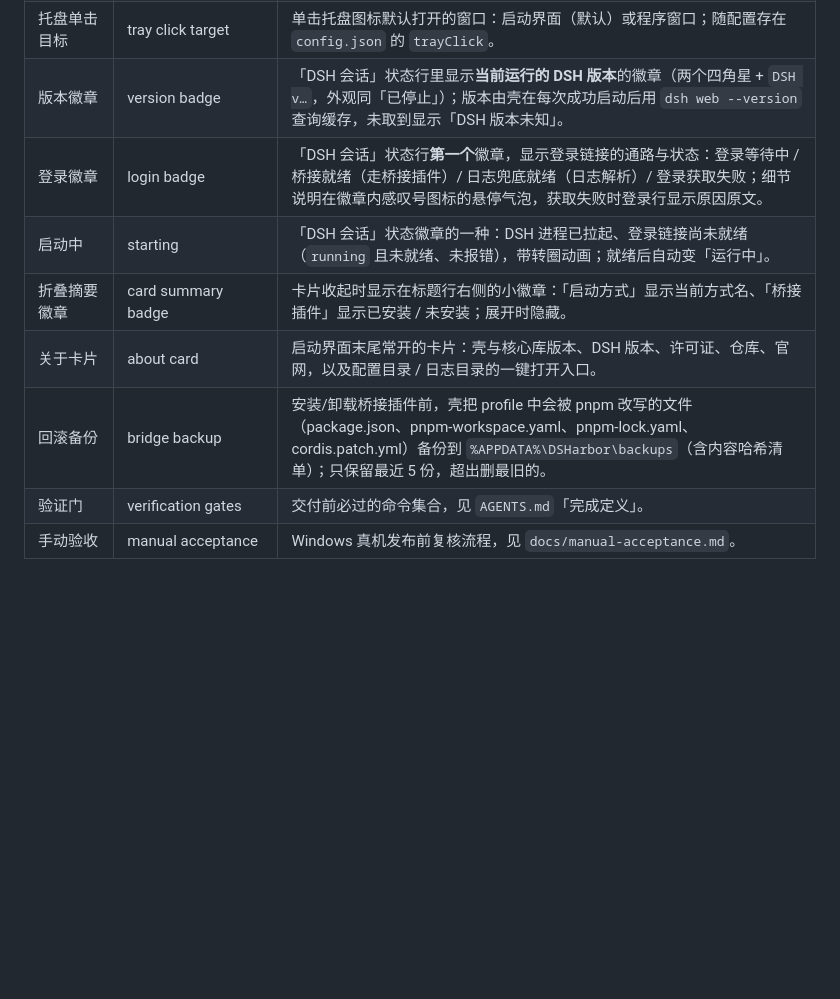
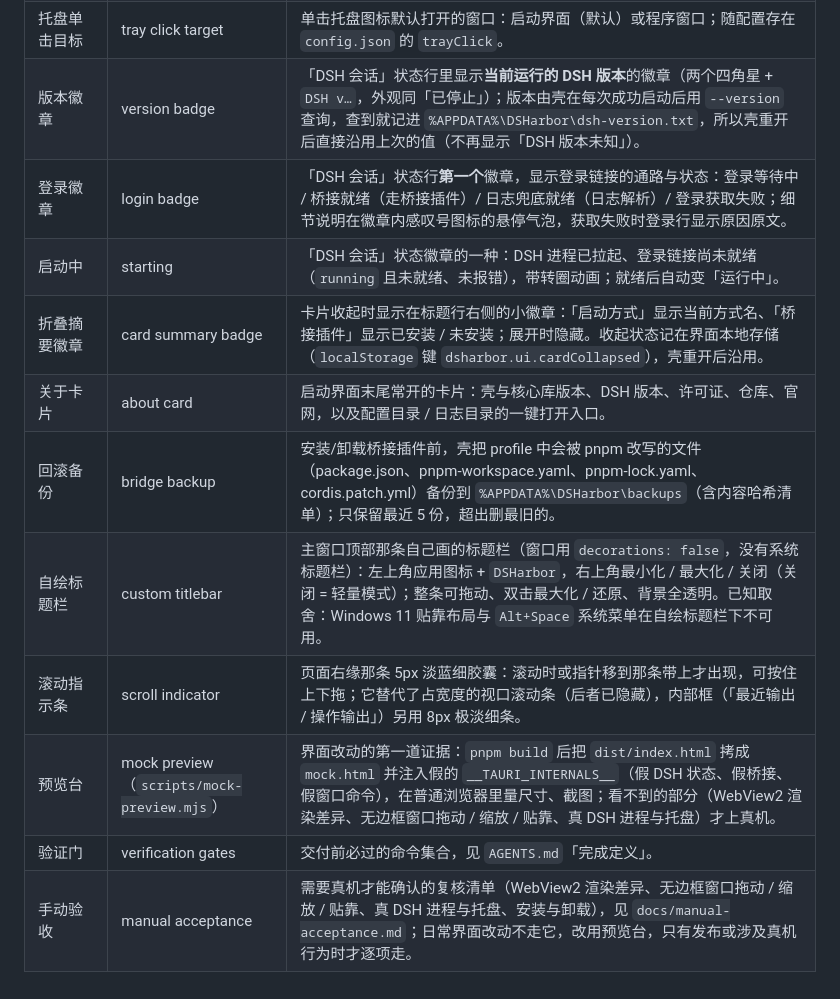
Before and after one commit to BoxMiao007/dsharbor, a Markdown page: GLOSSARY.md, the part around the change. Rendered like a GitHub page; blank space fills up the shorter version.

Commit message:
docs(术语): 术语表跟上最近几轮，补自绘标题栏 / 滚动指示条 / 折叠状态记忆 / 预览台
- 版本徽章：写明版本号落到 %APPDATA%\DSHarbor\dsh-version.txt、壳重开沿用
- 折叠摘要徽章：补收起状态记在 localStorage 键 dsharbor.ui.cardCollapsed
- 新增词条：自绘标题栏（含 Win11 贴靠布局/Alt+Space 取舍）、滚动指示条、预览台
  （scripts/mock-preview.mjs）
- 手动验收：改为「需要真机才能确认的部分才走，日常界面改动用预览台」

```diff
--- a/GLOSSARY.md
+++ b/GLOSSARY.md
@@ -27,11 +27,14 @@
 | 当前程序打开 | open in app | 在壳自己的 WebView2 窗口（`dsh-view`）里打开已登录的 DSH 界面；窗口与启动界面相互独立。 |
 | 浏览器打开 | open in browser | 显式把登录链接交给系统默认浏览器（手动动作；壳的启动流程自动弹出始终禁止）。 |
 | 托盘单击目标 | tray click target | 单击托盘图标默认打开的窗口：启动界面（默认）或程序窗口；随配置存在 `config.json` 的 `trayClick`。 |
-| 版本徽章 | version badge | 「DSH 会话」状态行里显示**当前运行的 DSH 版本**的徽章（两个四角星 + `DSH v…`，外观同「已停止」）；版本由壳在每次成功启动后用 `dsh web --version` 查询缓存，未取到显示「DSH 版本未知」。 |
+| 版本徽章 | version badge | 「DSH 会话」状态行里显示**当前运行的 DSH 版本**的徽章（两个四角星 + `DSH v…`，外观同「已停止」）；版本由壳在每次成功启动后用 `--version` 查询，查到就记进 `%APPDATA%\DSHarbor\dsh-version.txt`，所以壳重开后直接沿用上次的值（不再显示「DSH 版本未知」）。 |
 | 登录徽章 | login badge | 「DSH 会话」状态行**第一个**徽章，显示登录链接的通路与状态：登录等待中 / 桥接就绪（走桥接插件）/ 日志兜底就绪（日志解析）/ 登录获取失败；细节说明在徽章内感叹号图标的悬停气泡，获取失败时登录行显示原因原文。 |
 | 启动中 | starting | 「DSH 会话」状态徽章的一种：DSH 进程已拉起、登录链接尚未就绪（`running` 且未就绪、未报错），带转圈动画；就绪后自动变「运行中」。 |
-| 折叠摘要徽章 | card summary badge | 卡片收起时显示在标题行右侧的小徽章：「启动方式」显示当前方式名、「桥接插件」显示已安装 / 未安装；展开时隐藏。 |
+| 折叠摘要徽章 | card summary badge | 卡片收起时显示在标题行右侧的小徽章：「启动方式」显示当前方式名、「桥接插件」显示已安装 / 未安装；展开时隐藏。收起状态记在界面本地存储（`localStorage` 键 `dsharbor.ui.cardCollapsed`），壳重开后沿用。 |
 | 关于卡片 | about card | 启动界面末尾常开的卡片：壳与核心库版本、DSH 版本、许可证、仓库、官网，以及配置目录 / 日志目录的一键打开入口。 |
 | 回滚备份 | bridge backup | 安装/卸载桥接插件前，壳把 profile 中会被 pnpm 改写的文件（package.json、pnpm-workspace.yaml、pnpm-lock.yaml、cordis.patch.yml）备份到 `%APPDATA%\DSHarbor\backups`（含内容哈希清单）；只保留最近 5 份，超出删最旧的。 |
+| 自绘标题栏 | custom titlebar | 主窗口顶部那条自己画的标题栏（窗口用 `decorations: false`，没有系统标题栏）：左上角应用图标 + `DSHarbor`，右上角最小化 / 最大化 / 关闭（关闭 = 轻量模式）；整条可拖动、双击最大化 / 还原、背景全透明。已知取舍：Windows 11 贴靠布局与 `Alt+Space` 系统菜单在自绘标题栏下不可用。 |
+| 滚动指示条 | scroll indicator | 页面右缘那条 5px 淡蓝细胶囊：滚动时或指针移到那条带上才出现，可按住上下拖；它替代了占宽度的视口滚动条（后者已隐藏），内部框（「最近输出 / 操作输出」）另用 8px 极淡细条。 |
+| 预览台 | mock preview（`scripts/mock-preview.mjs`） | 界面改动的第一道证据：`pnpm build` 后把 `dist/index.html` 拷成 `mock.html` 并注入假的 `__TAURI_INTERNALS__`（假 DSH 状态、假桥接、假窗口命令），在普通浏览器里量尺寸、截图；看不到的部分（WebView2 渲染差异、无边框窗口拖动 / 缩放 / 贴靠、真 DSH 进程与托盘）才上真机。 |
 | 验证门 | verification gates | 交付前必过的命令集合，见 `AGENTS.md`「完成定义」。 |
-| 手动验收 | manual acceptance | Windows 真机发布前复核流程，见 `docs/manual-acceptance.md`。 |
+| 手动验收 | manual acceptance | 需要真机才能确认的复核清单（WebView2 渲染差异、无边框窗口拖动 / 缩放 / 贴靠、真 DSH 进程与托盘、安装与卸载），见 `docs/manual-acceptance.md`；日常界面改动不走它，改用预览台，只有发布或涉及真机行为时才逐项走。 |
```
